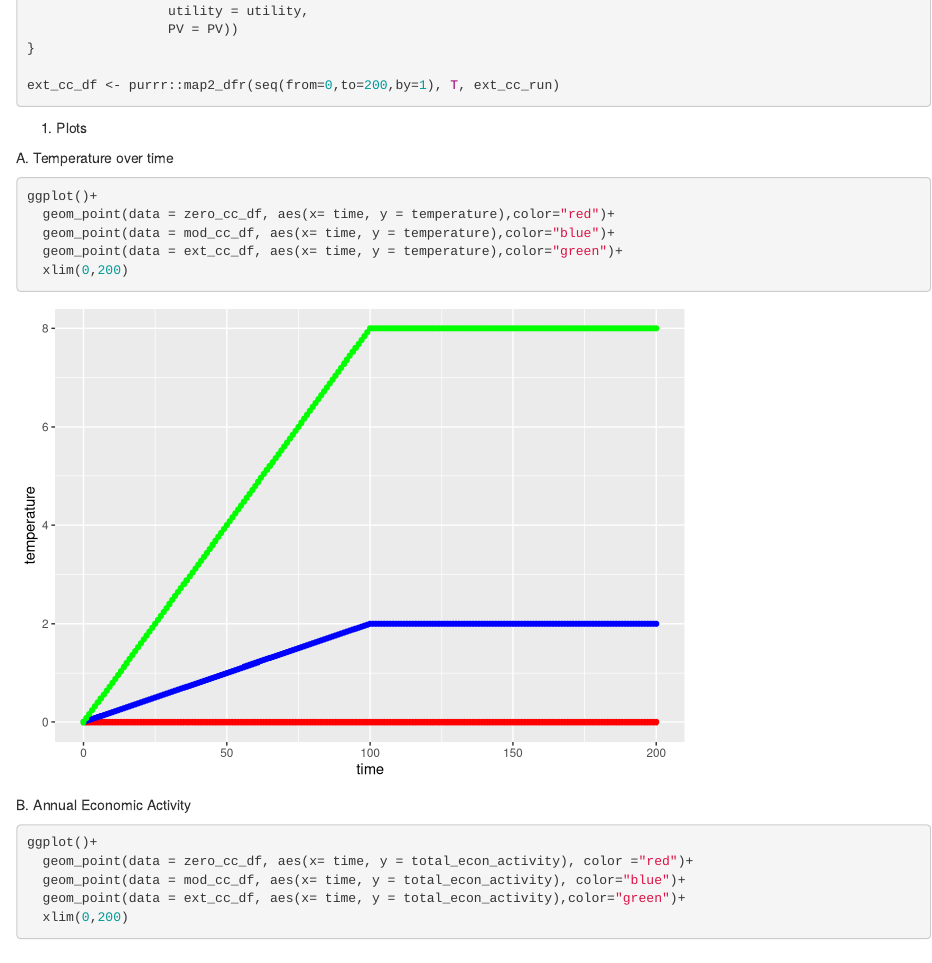
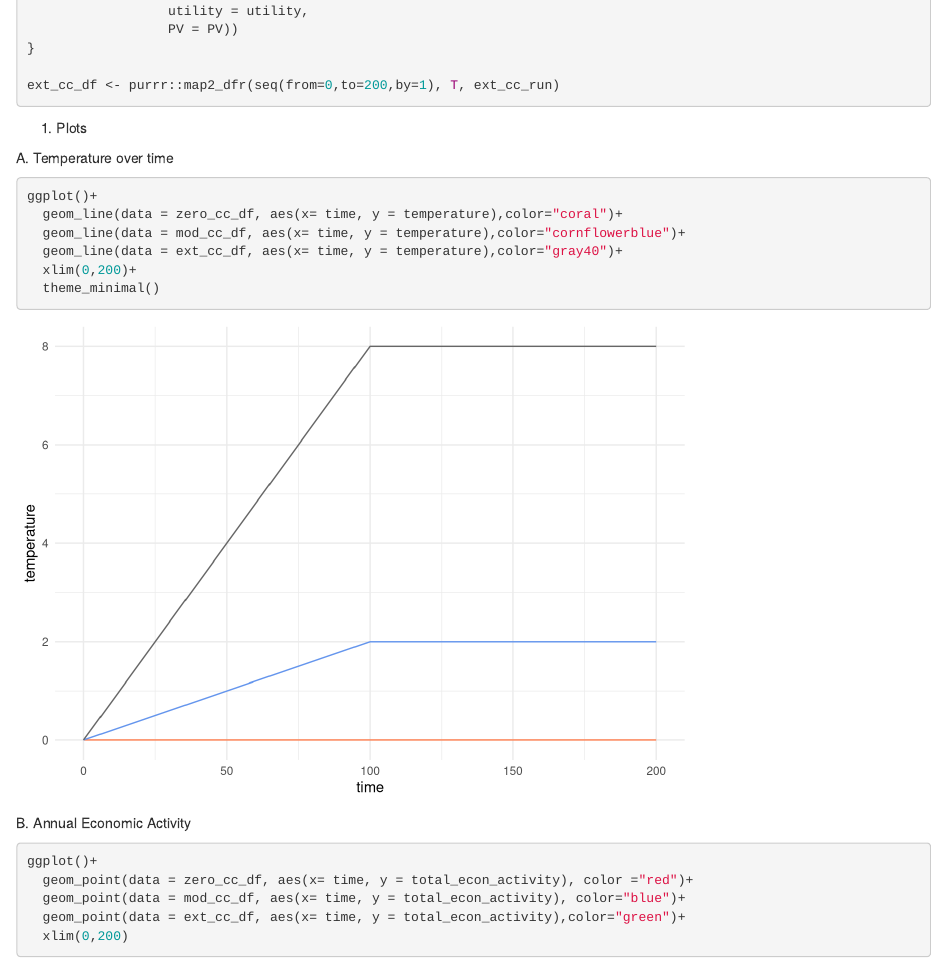
Before and after one commit to salbuque/assign_4_204, an R Markdown document (assign_4_204.Rmd): the page in a window 1100 px wide, from 2270 px down. Rendered offline with R 4.5, knitr and Pandoc, with nearby package versions.

Commit message:
okay changed colors on graphs swear I'm getting off r now

````diff
--- a/assign_4_204.Rmd
+++ b/assign_4_204.Rmd
@@ -153,10 +153,11 @@ ext_cc_df <- purrr::map2_dfr(seq(from=0,to=200,by=1), T, ext_cc_run)
 A. Temperature over time
 ```{r plot_no_cc_over_time}
 ggplot()+
-  geom_point(data = zero_cc_df, aes(x= time, y = temperature),color="red")+
-  geom_point(data = mod_cc_df, aes(x= time, y = temperature),color="blue")+
-  geom_point(data = ext_cc_df, aes(x= time, y = temperature),color="green")+
-  xlim(0,200)
+  geom_line(data = zero_cc_df, aes(x= time, y = temperature),color="coral")+
+  geom_line(data = mod_cc_df, aes(x= time, y = temperature),color="cornflowerblue")+
+  geom_line(data = ext_cc_df, aes(x= time, y = temperature),color="gray40")+
+  xlim(0,200)+
+  theme_minimal()
 ```
 
 B. Annual Economic Activity
````
